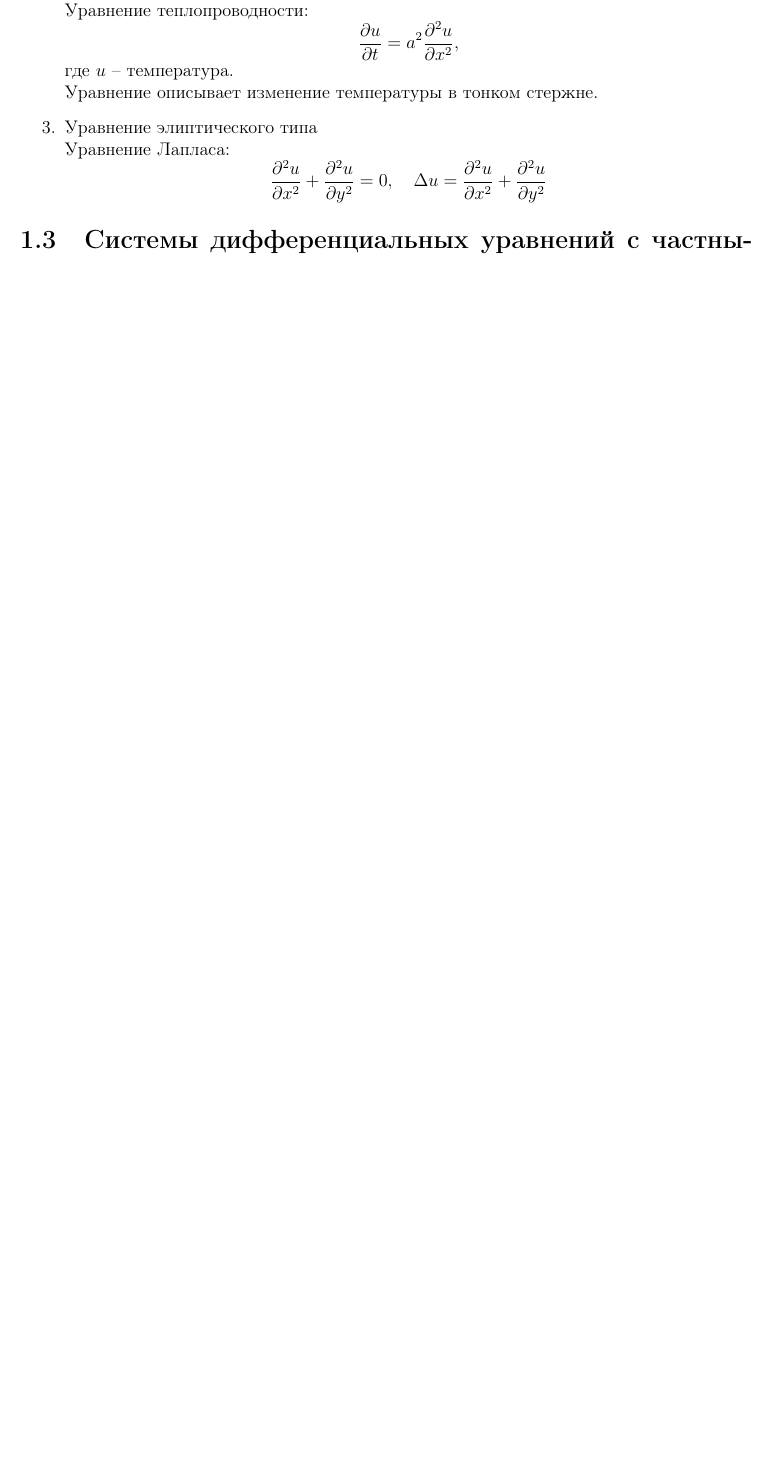
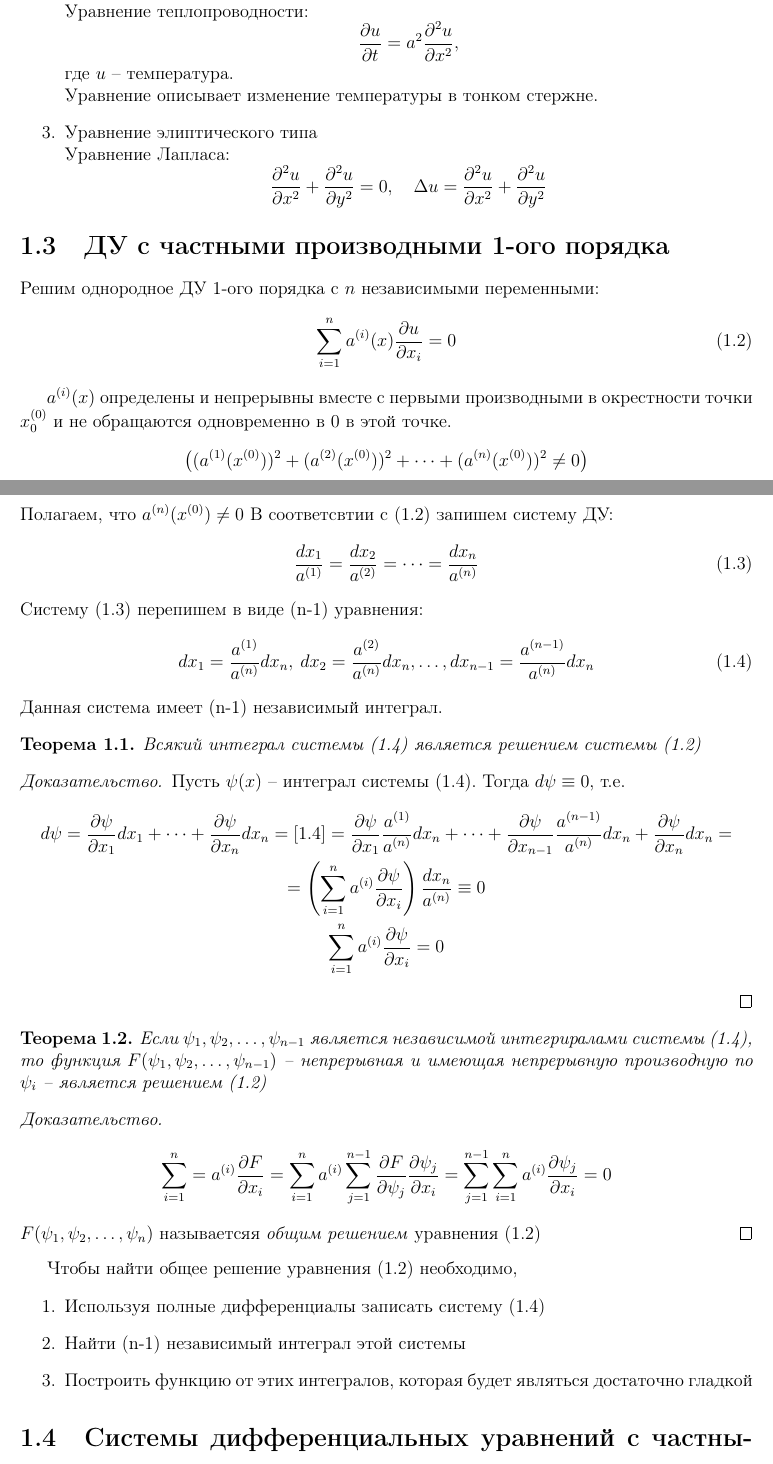
Before and after one commit to Lina-Ras/3_umf, a LaTeX document (main.tex, which reads paragraphs/p_1.3.tex): part of page 5 of 31 before the commit and two parts of pages 5 and 6 of 32 after it, the two joined at a grey line, cut so that both start at the same text, the shorter picture padded with empty space. Compiled offline with pdfLaTeX.

Commit message:
- add 1.3

```diff
--- /dev/null
+++ b/paragraphs/p_1.3.tex
@@ -0,0 +1,72 @@
+\makeatletter
+\makeatother
+\documentclass[../main.tex]{subfiles}
+
+\graphicspath{
+    {img}
+	{../img/}
+}
+
+\begin{document}
+\section{ДУ с частными производными 1-ого порядка}
+Решим однородное ДУ 1-ого порядка с $n$ независимыми переменными:
+\begin{equation}
+    \label{eq:1.3.1}
+    \sum_{i=1}^n a^{(i)}(x)\pderiv{u}{x_i} = 0
+\end{equation}
+
+$a^{(i)}(x)$ определены и непрерывны вместе с первыми производными в
+окрестности точки $x_0^{(0)}$ и не обращаются одновременно в $0$ в этой точке.
+\[
+\left((a^{(1)}(x^{(0)}))^2 + (a^{(2)}(x^{(0)}))^2 + \dots + (a^{(n)}(x^{(0)}))^2 \neq 0\right)
+\]
+Полагаем, что $a^{(n)}(x^{(0)})\neq 0$
+В соответсвтии с (\ref*{eq:1.3.1}) запишем систему ДУ:
+\begin{equation}
+    \label{eq:1.3.2}
+    \frac{dx_1}{a^{(1)}} = \frac{dx_2}{a^{(2)}} = \dots = \frac{dx_n}{a^{(n)}}
+\end{equation}
+Систему (\ref*{eq:1.3.2}) перепишем в виде (n-1) уравнения:
+\begin{equation}
+    \label{eq:1.3.3}
+    dx_1 = \frac{a^{(1)}}{a^{(n)}}dx_n, \:
+    dx_2 = \frac{a^{(2)}}{a^{(n)}}dx_n,
+    \dots,
+    dx_{n-1} = \frac{a^{(n-1)}}{a^{(n)}}dx_n
+\end{equation}
+Данная система имеет (n-1) независимый интеграл.
+\begin{theorem}
+    Всякий интеграл системы (\ref*{eq:1.3.3}) является решением системы (\ref*{eq:1.3.1})
+\end{theorem}
+\begin{proof}
+    Пусть $\psi(x)$ -- интеграл системы (\ref*{eq:1.3.3}). Тогда $d\psi \equiv 0$,
+    т.е.
+    \begin{gather*}
+        d\psi = \pderiv{\psi}{x_1}dx_1 + \dots + \pderiv{\psi}{x_n}dx_n = [\ref*{eq:1.3.3}] =
+        \pderiv{\psi}{x_1}\frac{a^{(1)}}{a^{(n)}}dx_n + \dots
+        + \pderiv{\psi}{x_{n-1}}\frac{a^{(n-1)}}{a^{(n)}}dx_n + \pderiv{\psi}{x_n}dx_n = \\
+        = \left(\sum_{i=1}^{n}a^{(i)}\pderiv{\psi}{x_i}\right)\frac{dx_n}{a^{(n)}} \equiv 0\\
+        \sum_{i=1}^{n}a^{(i)}\pderiv{\psi}{x_i} = 0
+    \end{gather*}
+\end{proof}
+
+\begin{theorem}
+    Если $\psi_1, \psi_2, \dots, \psi_{n-1}$ является независимой интегриралами системы (\ref*{eq:1.3.3}),
+    то функция $F(\psi_1, \psi_2, \dots, \psi_{n-1})$ -- непрерывная и имеющая непрерывную
+    производную по $\psi_i$ -- является решением (\ref*{eq:1.3.1})
+\end{theorem}
+\begin{proof}
+    \begin{gather*}
+        \sum_{i=1}^n = a^{(i)}\pderiv{F}{x_i} =
+        \sum_{i=1}^n a^{(i)} \sum_{j=1}^{n-1}\pderiv{F}{\psi_j}\pderiv{\psi_j}{x_i} =
+        \sum_{j=1}^{n-1} \sum_{i=1}^n a^{(i)} \pderiv{\psi_j}{x_i} = 0
+    \end{gather*}
+    $F(\psi_1, \psi_2,\dots,\psi_n)$ называетсяя \textit{общим решением} уравнения (\ref*{eq:1.3.1})
+\end{proof}
+Чтобы найти общее решение уравнения (\ref*{eq:1.3.1}) необходимо,
+\begin{enumerate}
+    \item Используя полные дифференциалы записать систему (\ref*{eq:1.3.3})
+    \item Найти (n-1) независимый интеграл этой системы
+    \item Построить функцию от этих интегралов, которая будет являться достаточно гладкой
+\end{enumerate}
+\end{document}
```
Also changed, not shown: main.tex (+1 -0 lines), paragraphs/p_2.8.tex (+1 -0 lines).
